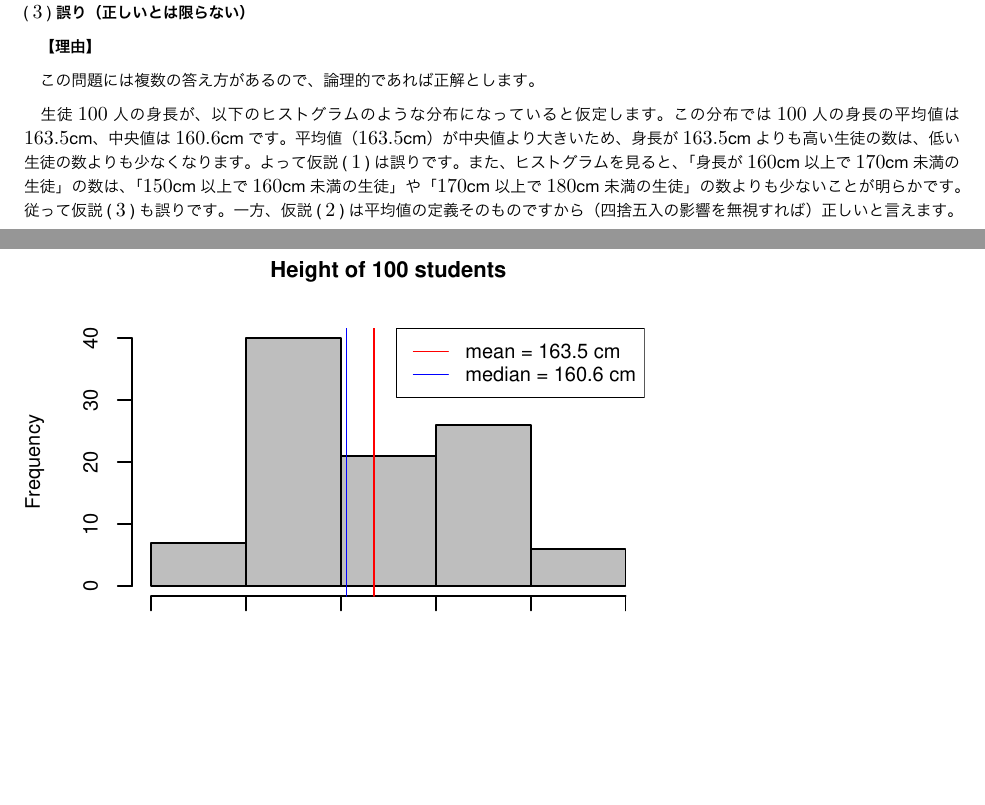
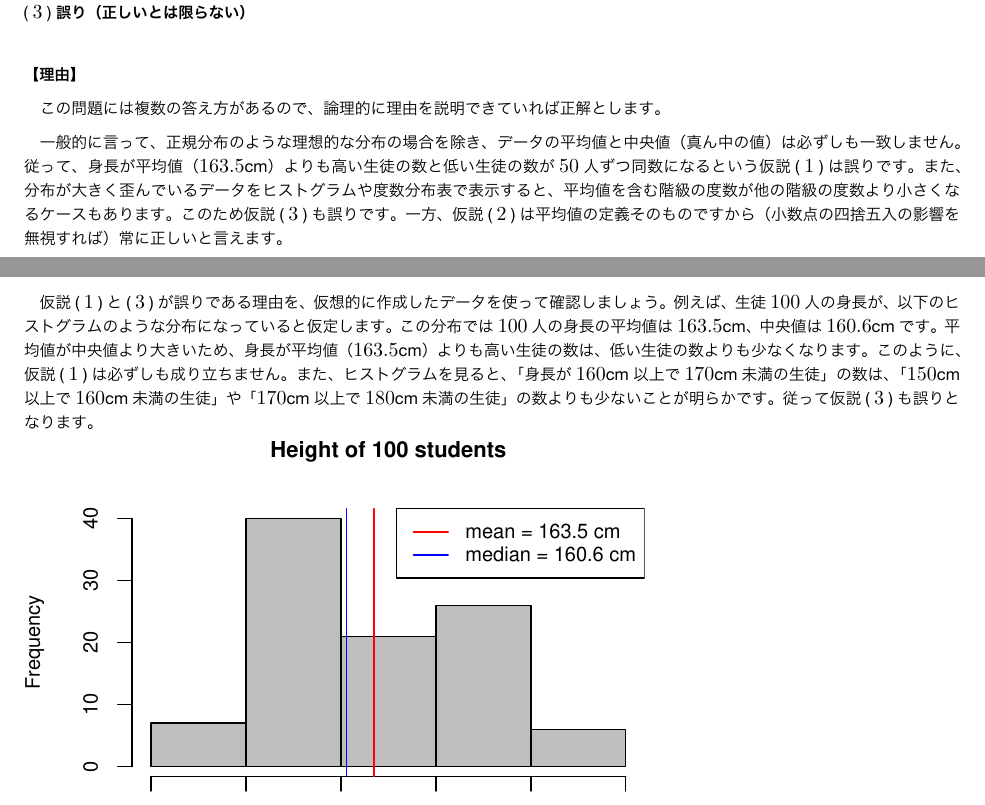
Before and after one commit to silverspringn81/study_Rstas, an R Markdown document (hw1.Rmd): two parts of pages 6 and 7 of 7, joined at a grey line, cut so that both start at the same text, the shorter picture padded with empty space. The pictures show the output file hw1.pdf that the author committed with the source.

Commit message:
modify answer to Q5

````diff
--- a/hw1.Rmd
+++ b/hw1.Rmd
@@ -4,9 +4,9 @@
 - \setmainfont{Helvetica Neue}
 - \setjamainfont{Hiragino Kaku Gothic Pro}
 output:
+  html_document: default
   pdf_document:
     latex_engine: xelatex
-  html_document: default
 ---
 \fontsize{10}{11}
 ```{r setup, include=FALSE}
@@ -238,13 +238,17 @@
 \( $2$ \)  **正しい**
 \( $3$ \)  **誤り（正しいとは限らない）**
 
+
+####【 理由 】
+
+　この問題には複数の答え方があるので、論理的に理由を説明できていれば正解とします。
+
+　一般的に言って、正規分布のような理想的な分布の場合を除き、データの平均値と中央値（真ん中の値）は必ずしも一致しません。従って、身長が平均値（$163.5$cm）よりも高い生徒の数と低い生徒の数が$50$人ずつ同数になるという仮説\( $1$ \)は誤りです。また、分布が大きく歪んでいるデータをヒストグラムや度数分布表で表示すると、平均値を含む階級の度数が他の階級の度数より小さくなるケースもあります。このため仮説\( $3$ \)も誤りです。一方、仮説\( $2$ \)は平均値の定義そのものですから（小数点の四捨五入の影響を無視すれば）常に正しいと言えます。
+
+　仮説\( $1$ \)と\( $3$ \)が誤りである理由を、仮想的に作成したデータを使って確認しましょう。例えば、生徒$100$人の身長が、以下のヒストグラムのような分布になっていると仮定します。この分布では$100$人の身長の平均値は$163.5$cm、中央値は$160.6$cmです。平均値が中央値より大きいため、身長が平均値（$163.5$cm）よりも高い生徒の数は、低い生徒の数よりも少なくなります。このように、仮説\( $1$ \)は必ずしも成り立ちません。また、ヒストグラムを見ると、「身長が$160$cm以上で$170$cm未満の生徒」の数は、「$150$cm以上で$160$cm未満の生徒」や「$170$cm以上で$180$cm未満の生徒」の数よりも少ないことが明らかです。従って仮説\( $3$ \)も誤りとなります。
+
 <br />
 
-　**【 理由 】**
-
-　この問題には複数の答え方があるので、論理的であれば正解とします。
-
-　生徒$100$人の身長が、以下のヒストグラムのような分布になっていると仮定します。この分布では$100$人の身長の平均値は$163.5$cm、中央値は$160.6$cmです。平均値（$163.5$cm）が中央値より大きいため、身長が$163.5$cmよりも高い生徒の数は、低い生徒の数よりも少なくなります。よって仮説\( $1$ \)は誤りです。また、ヒストグラムを見ると、「身長が$160$cm以上で$170$cm未満の生徒」の数は、「$150$cm以上で$160$cm未満の生徒」や「$170$cm以上で$180$cm未満の生徒」の数よりも少ないことが明らかです。従って仮説\( $3$ \)も誤りです。一方、仮説\( $2$ \)は平均値の定義そのものですから（四捨五入の影響を無視すれば）正しいと言えます。
 
 
 ```{r q5-1, fig.height=3.7, fig.width=4.8, echo=FALSE}
````
Also changed, not shown: hw1.html, hw1.pdf.
